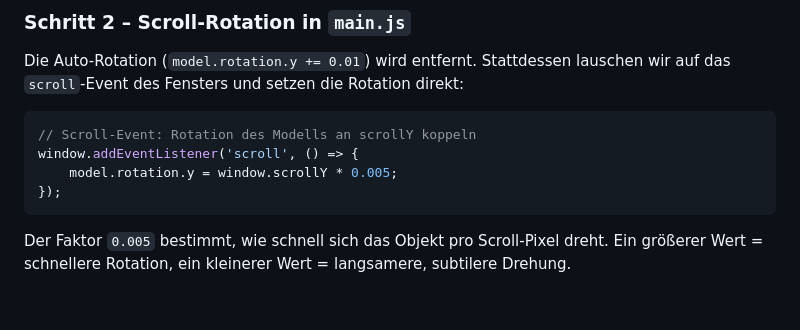
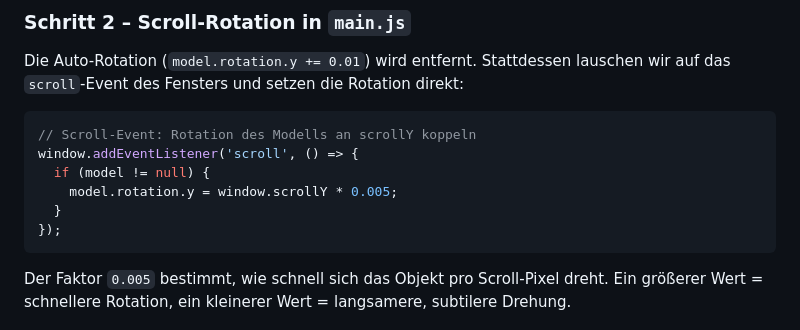
Before and after one commit to moritzschell/threejs-starter-2, a Markdown page: README.md, the part around the change. Drawn GitHub-style; blank space fills up the shorter version.

````diff
--- a/README.md
+++ b/README.md
@@ -176,7 +176,9 @@ Die Auto-Rotation (`model.rotation.y += 0.01`) wird entfernt. Stattdessen lausch
 ```javascript
 // Scroll-Event: Rotation des Modells an scrollY koppeln
 window.addEventListener('scroll', () => {
+  if (model != null) {
     model.rotation.y = window.scrollY * 0.005;
+  }
 });
 ```
 
````
